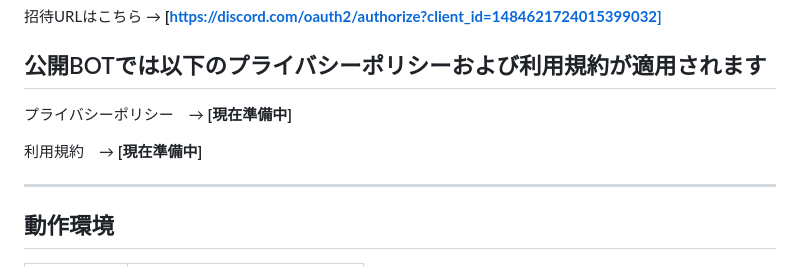
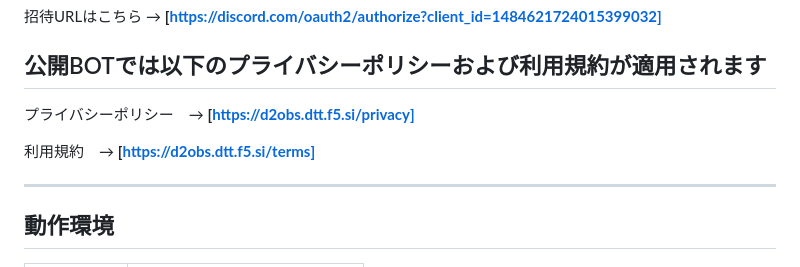
Before and after one commit to DTT-JP/Discord-to-OBS-nicoChat, a Markdown page: README.md, the part around the change. Drawn GitHub-style.

Commit message:
プライバシーポリシー・利用規約を公開Verへ

```diff
--- a/README.md
+++ b/README.md
@@ -49,9 +49,9 @@ Discordの指定チャンネルに投稿されたメッセージを、AES-256-GC
 
 ## 公開BOTでは以下のプライバシーポリシーおよび利用規約が適用されます
 
-プライバシーポリシー　→ **[現在準備中]**
+プライバシーポリシー　→ **[https://d2obs.dtt.f5.si/privacy]**
 
-利用規約　→ **[現在準備中]**
+利用規約　→ **[https://d2obs.dtt.f5.si/terms]**
 
 ---
 
```
